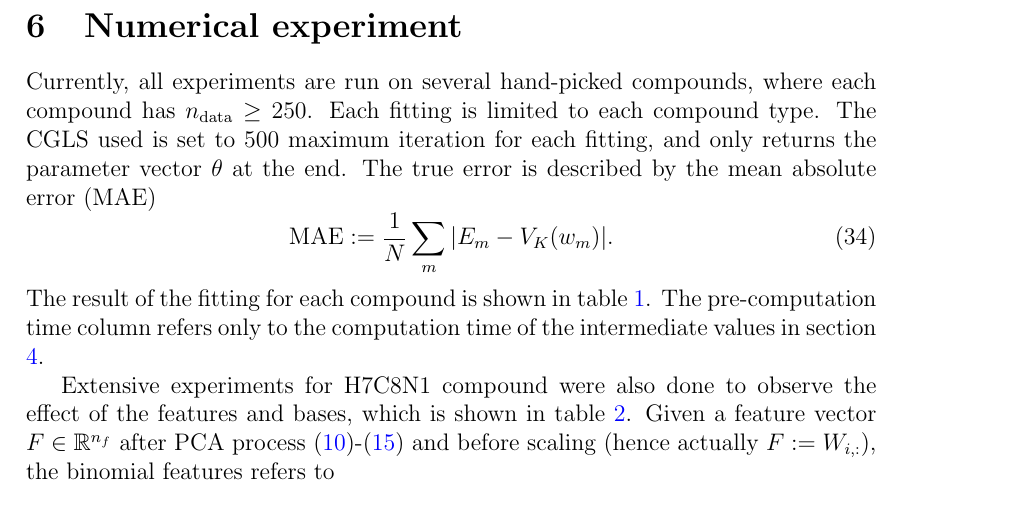
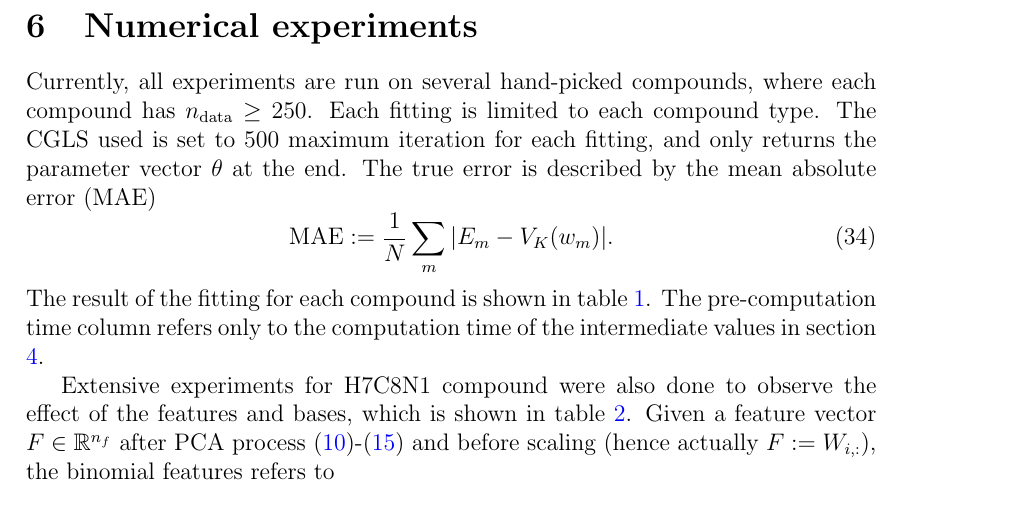
Before and after one commit to berylgithub/qm, a LaTeX document (RoSeMI.tex): part of page 6 of 7, cut so that both start at the same text. Compiled offline with pdfLaTeX.

Commit message:
small fix

```diff
--- a/RoSeMI.tex
+++ b/RoSeMI.tex
@@ -283,7 +283,7 @@ Given the $Au$ and $A^\top v$ routine, and $b$, the CGLS is called as follows \a
 \end{equation*}
 where $y$ is an arbitrary vector and itmax is the maximum number of iteration.
 
-\section{Numerical experiment}
+\section{Numerical experiments}
 Currently, all experiments are run on several hand-picked compounds, where each compound has $n_\text{data} \geq 250$.
 Each fitting is limited to each compound type. The CGLS used is set to 500 maximum iteration for each fitting, and only returns the parameter vector $\theta$ at the end.
 The true error is described by the mean absolute error (MAE)
```
